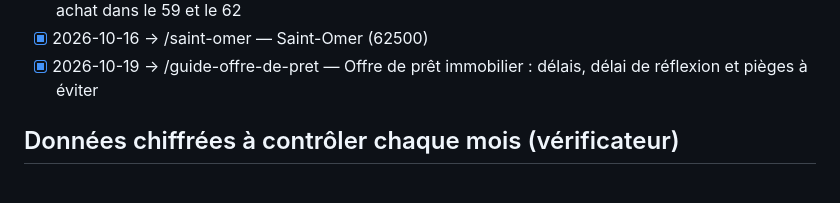
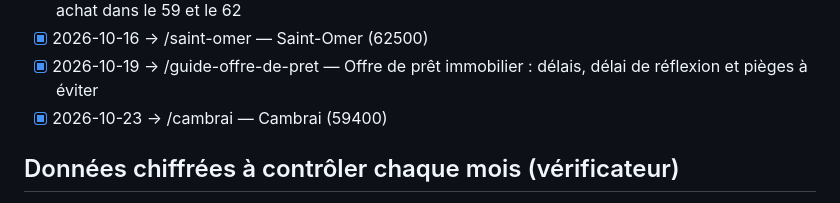
Before and after one commit to ALSNovaGestion/brique-et-cle, a Markdown page: PLAN.md, the part around the change. Drawn GitHub-style.

Commit message:
Plan : Cambrai ajoutée aux publiés

```diff
--- a/PLAN.md
+++ b/PLAN.md
@@ -35,6 +35,7 @@ Priorité aux sujets qui mènent naturellement vers un partenaire : crédit immo
 - [x] 2026-10-14 → /guide-frais-de-notaire-primo-accedant — Frais de notaire : ce que paie un premier achat dans le 59 et le 62
 - [x] 2026-10-16 → /saint-omer — Saint-Omer (62500)
 - [x] 2026-10-19 → /guide-offre-de-pret — Offre de prêt immobilier : délais, délai de réflexion et pièges à éviter
+- [x] 2026-10-23 → /cambrai — Cambrai (59400)
 
 ## Données chiffrées à contrôler chaque mois (vérificateur)
 - Prix au m² et loyers : chaque page ville (cartes de prix, ligne « Source », exemple chiffré, mois de la balise meta description) et date lastmod de la page dans sitemap.xml, source meilleursagents.com/prix-immobilier/<ville>-<cp>/ — contrôlés le 2026-10-02 : les 10 pages ville affichent les estimations MeilleursAgents au 1er octobre 2026
```
